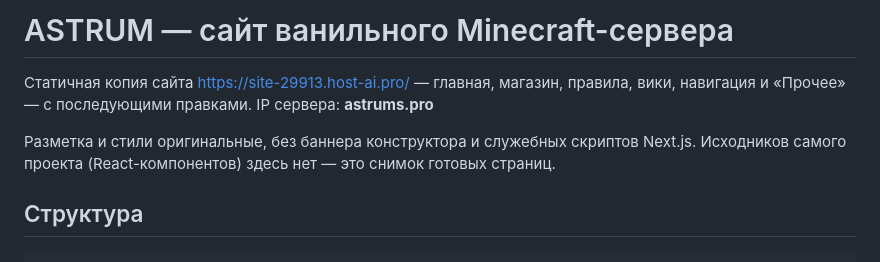
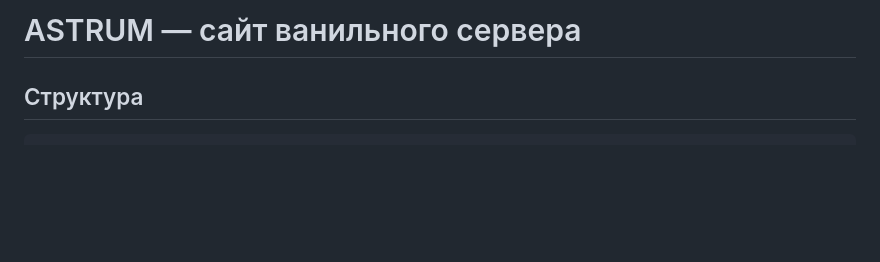
Before and after one commit to ibronchikss/astrum-info, a Markdown page: README.md, the part around the change. GitHub-like rendering; blank space fills up the shorter version.

```diff
--- a/README.md
+++ b/README.md
@@ -1,10 +1,4 @@
-# ASTRUM — сайт ванильного Minecraft-сервера
-
-Статичная копия сайта https://site-29913.host-ai.pro/ — главная, магазин, правила, вики,
-навигация и «Прочее» — с последующими правками. IP сервера: **astrums.pro**
-
-Разметка и стили оригинальные, без баннера конструктора и служебных скриптов Next.js.
-Исходников самого проекта (React-компонентов) здесь нет — это снимок готовых страниц.
+# ASTRUM — сайт ванильного сервера
 
 ## Структура
 
```
